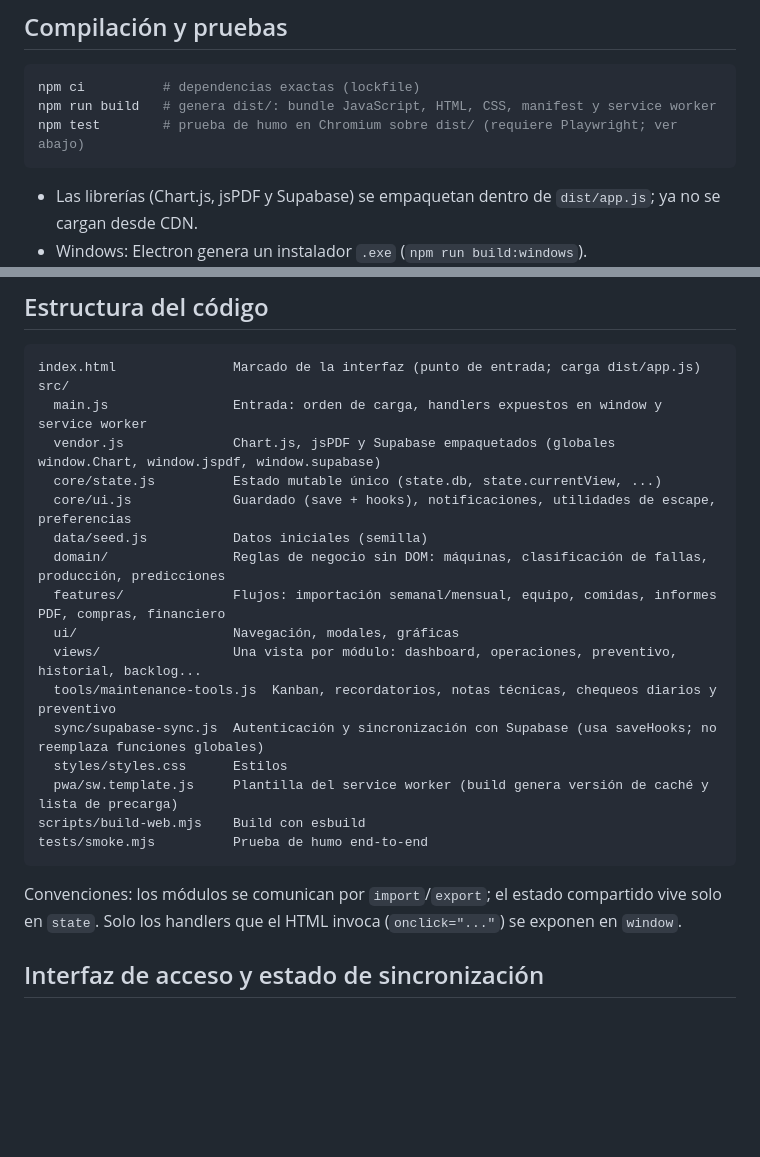
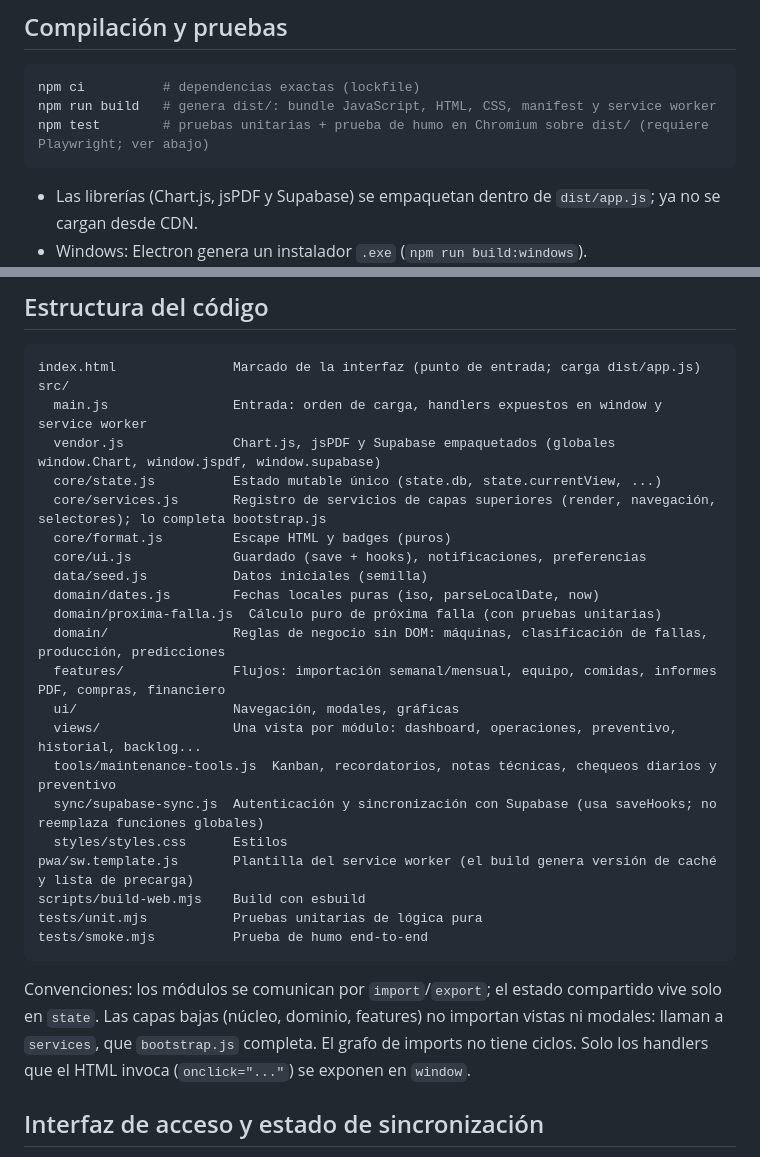
Before and after one commit to Jeanixxx/Chiaplast-stadistics, a Markdown page: README.md, 2 parts joined by grey strips. GitHub-like rendering; blank space fills up the shorter version.

Commit message:
README: estructura actualizada (services, format, dates, pruebas unitarias)

````diff
--- a/README.md
+++ b/README.md
@@ -40,7 +40,7 @@ La clave de cliente configurada es una publishable key. Nunca agregar una clave
 ```bash
 npm ci          # dependencias exactas (lockfile)
 npm run build   # genera dist/: bundle JavaScript, HTML, CSS, manifest y service worker
-npm test        # prueba de humo en Chromium sobre dist/ (requiere Playwright; ver abajo)
+npm test        # pruebas unitarias + prueba de humo en Chromium sobre dist/ (requiere Playwright; ver abajo)
 ```
 
 - Las librerías (Chart.js, jsPDF y Supabase) se empaquetan dentro de `dist/app.js`; ya no se cargan desde CDN.
@@ -61,8 +61,12 @@ src/
   main.js                Entrada: orden de carga, handlers expuestos en window y service worker
   vendor.js              Chart.js, jsPDF y Supabase empaquetados (globales window.Chart, window.jspdf, window.supabase)
   core/state.js          Estado mutable único (state.db, state.currentView, ...)
-  core/ui.js             Guardado (save + hooks), notificaciones, utilidades de escape, preferencias
+  core/services.js       Registro de servicios de capas superiores (render, navegación, selectores); lo completa bootstrap.js
+  core/format.js         Escape HTML y badges (puros)
+  core/ui.js             Guardado (save + hooks), notificaciones, preferencias
   data/seed.js           Datos iniciales (semilla)
+  domain/dates.js        Fechas locales puras (iso, parseLocalDate, now)
+  domain/proxima-falla.js  Cálculo puro de próxima falla (con pruebas unitarias)
   domain/                Reglas de negocio sin DOM: máquinas, clasificación de fallas, producción, predicciones
   features/              Flujos: importación semanal/mensual, equipo, comidas, informes PDF, compras, financiero
   ui/                    Navegación, modales, gráficas
@@ -70,12 +74,13 @@ src/
   tools/maintenance-tools.js  Kanban, recordatorios, notas técnicas, chequeos diarios y preventivo
   sync/supabase-sync.js  Autenticación y sincronización con Supabase (usa saveHooks; no reemplaza funciones globales)
   styles/styles.css      Estilos
-  pwa/sw.template.js     Plantilla del service worker (build genera versión de caché y lista de precarga)
+pwa/sw.template.js       Plantilla del service worker (el build genera versión de caché y lista de precarga)
 scripts/build-web.mjs    Build con esbuild
+tests/unit.mjs           Pruebas unitarias de lógica pura
 tests/smoke.mjs          Prueba de humo end-to-end
 ```
 
-Convenciones: los módulos se comunican por `import`/`export`; el estado compartido vive solo en `state`. Solo los handlers que el HTML invoca (`onclick="..."`) se exponen en `window`.
+Convenciones: los módulos se comunican por `import`/`export`; el estado compartido vive solo en `state`. Las capas bajas (núcleo, dominio, features) no importan vistas ni modales: llaman a `services`, que `bootstrap.js` completa. El grafo de imports no tiene ciclos. Solo los handlers que el HTML invoca (`onclick="..."`) se exponen en `window`.
 
 ## Interfaz de acceso y estado de sincronización
 
````
